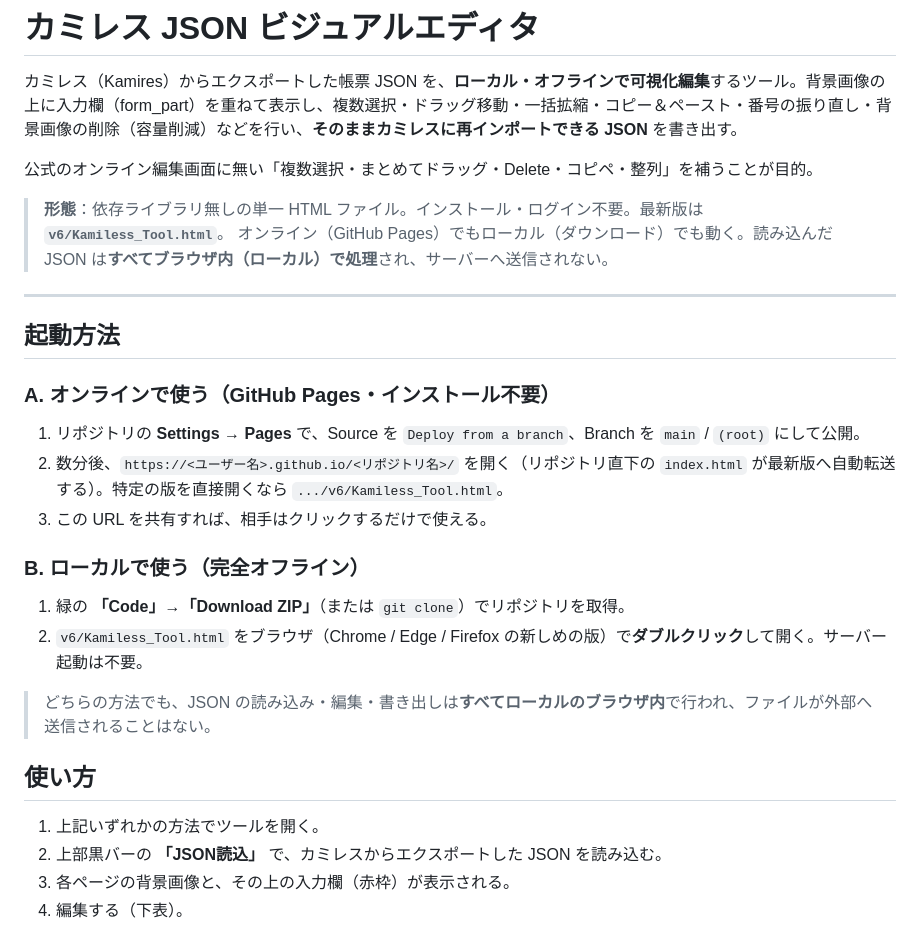
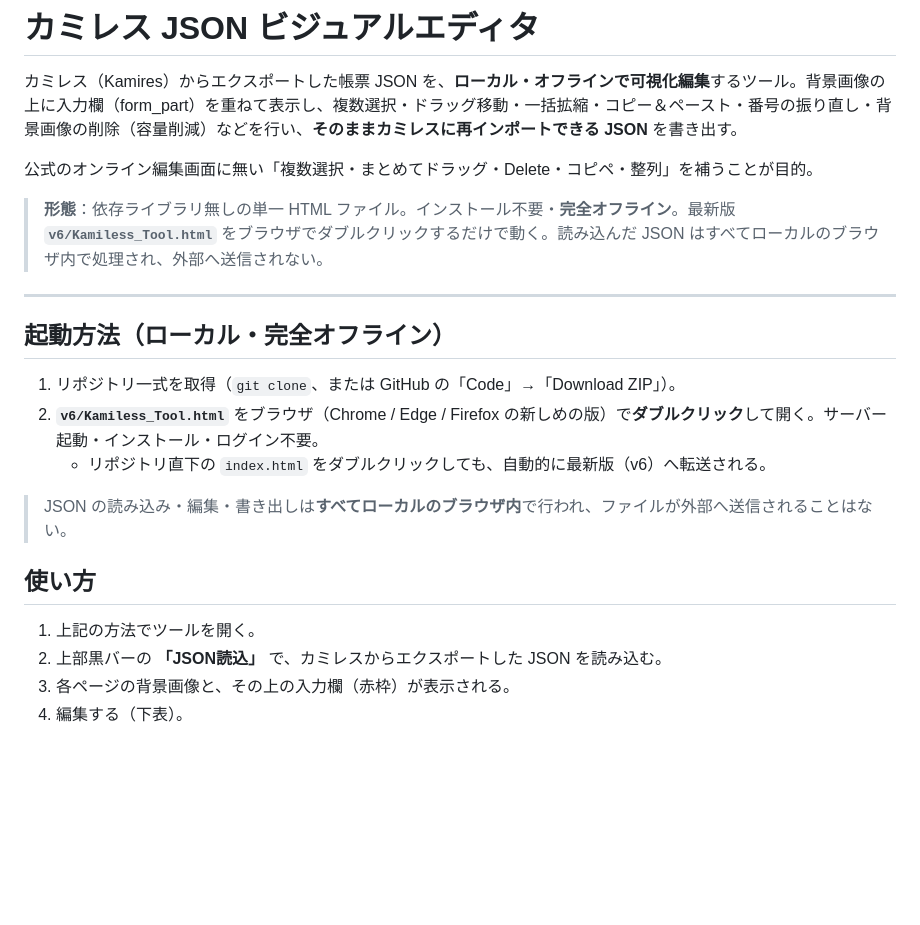
Before and after one commit to HitachiSyu/Kamiless_Tool, a Markdown page: README.md, the part around the change. GitHub-like rendering; blank space fills up the shorter version.

```diff
--- a/README.md
+++ b/README.md
@@ -4,27 +4,21 @@
 
 公式のオンライン編集画面に無い「複数選択・まとめてドラッグ・Delete・コピペ・整列」を補うことが目的。
 
-> **形態**：依存ライブラリ無しの単一 HTML ファイル。インストール・ログイン不要。最新版は **`v6/Kamiless_Tool.html`**。
-> オンライン（GitHub Pages）でもローカル（ダウンロード）でも動く。読み込んだ JSON は**すべてブラウザ内（ローカル）で処理**され、サーバーへ送信されない。
+> **形態**：依存ライブラリ無しの単一 HTML ファイル。インストール不要・**完全オフライン**。最新版 **`v6/Kamiless_Tool.html`** をブラウザでダブルクリックするだけで動く。読み込んだ JSON はすべてローカルのブラウザ内で処理され、外部へ送信されない。
 
 ---
 
-## 起動方法
+## 起動方法（ローカル・完全オフライン）
 
-### A. オンラインで使う（GitHub Pages・インストール不要）
-1. リポジトリの **Settings → Pages** で、Source を `Deploy from a branch`、Branch を `main` / `(root)` にして公開。
-2. 数分後、`https://<ユーザー名>.github.io/<リポジトリ名>/` を開く（リポジトリ直下の `index.html` が最新版へ自動転送する）。特定の版を直接開くなら `.../v6/Kamiless_Tool.html`。
-3. この URL を共有すれば、相手はクリックするだけで使える。
+1. リポジトリ一式を取得（`git clone`、または GitHub の「Code」→「Download ZIP」）。
+2. **`v6/Kamiless_Tool.html`** をブラウザ（Chrome / Edge / Firefox の新しめの版）で**ダブルクリック**して開く。サーバー起動・インストール・ログイン不要。
+   - リポジトリ直下の `index.html` をダブルクリックしても、自動的に最新版（v6）へ転送される。
 
-### B. ローカルで使う（完全オフライン）
-1. 緑の **「Code」→「Download ZIP」**（または `git clone`）でリポジトリを取得。
-2. `v6/Kamiless_Tool.html` をブラウザ（Chrome / Edge / Firefox の新しめの版）で**ダブルクリック**して開く。サーバー起動は不要。
-
-> どちらの方法でも、JSON の読み込み・編集・書き出しは**すべてローカルのブラウザ内**で行われ、ファイルが外部へ送信されることはない。
+> JSON の読み込み・編集・書き出しは**すべてローカルのブラウザ内**で行われ、ファイルが外部へ送信されることはない。
 
 ## 使い方
 
-1. 上記いずれかの方法でツールを開く。
+1. 上記の方法でツールを開く。
 2. 上部黒バーの **「JSON読込」** で、カミレスからエクスポートした JSON を読み込む。
 3. 各ページの背景画像と、その上の入力欄（赤枠）が表示される。
 4. 編集する（下表）。
```
